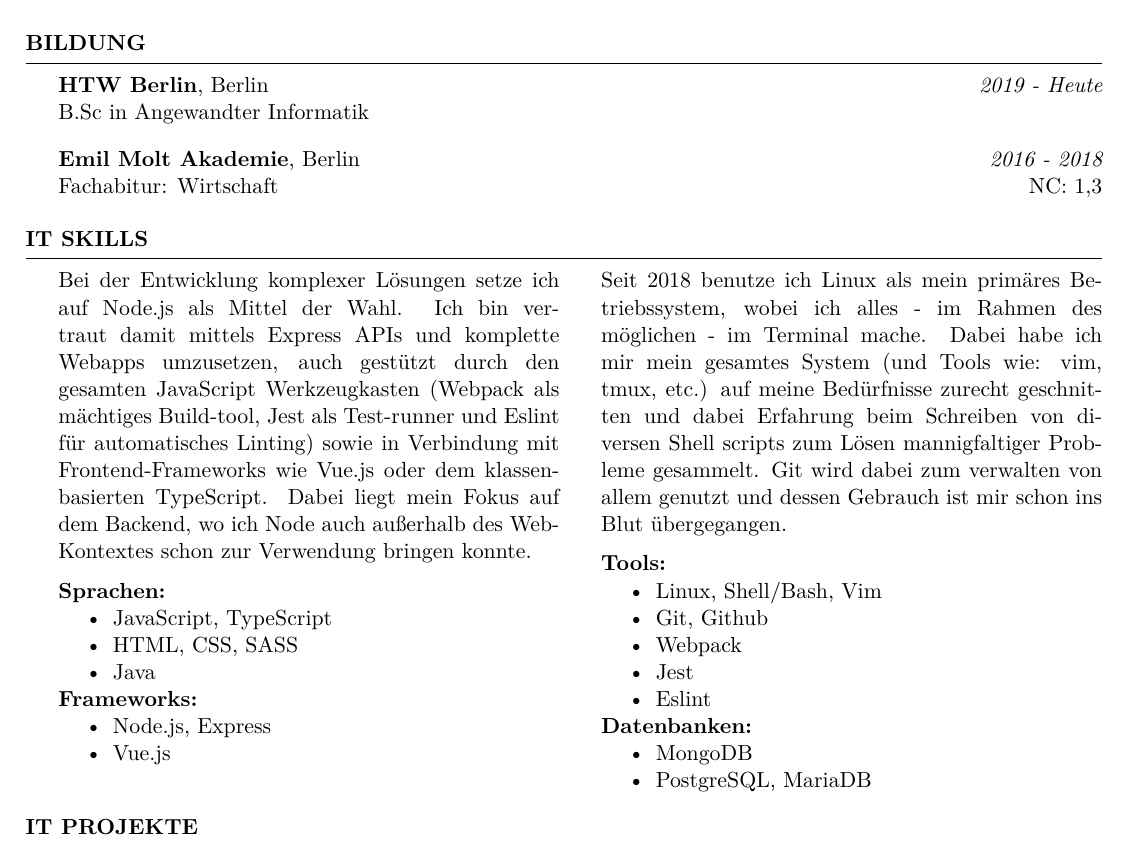
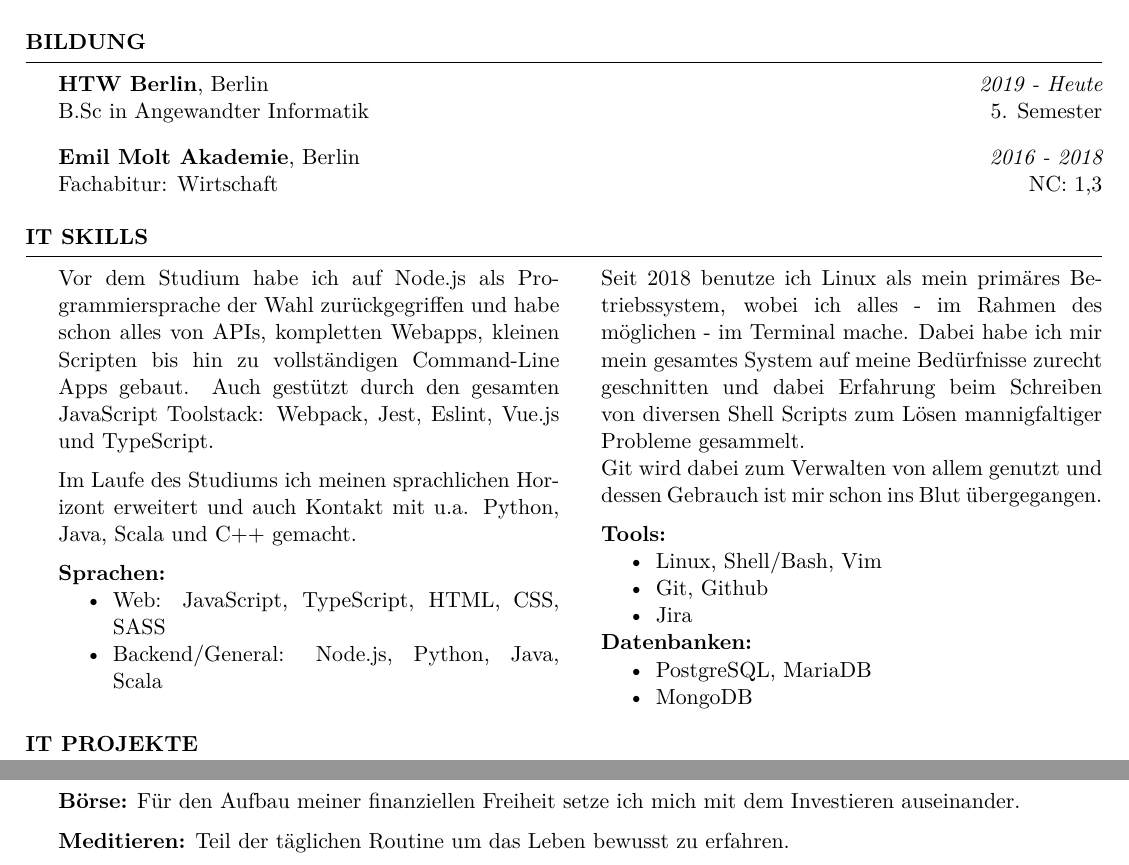
Before and after one commit to jneidel/cv, a LaTeX CV (cv.tex): part of page 1 of 2 before the commit and two parts of pages 1 and 3 of 3 after it, the two joined at a grey line, cut so that both start at the same text. Compiled offline with XeLaTeX.

Commit message:
Take away focus from Node, add hobbies, add aur maintainer

```diff
--- a/cv.tex
+++ b/cv.tex
@@ -19,39 +19,37 @@
 
 {\bf HTW Berlin}, Berlin \hfill {\em 2019 - Heute}\\
 B.Sc in Angewandter Informatik
+\hfill 5. Semester
 
 \smallskip
 
 {\bf Emil Molt Akademie}, Berlin \hfill {\em 2016 - 2018}\\
-Fachabitur: Wirtschaft \hfill NC: 1,3
-% Einschließlich 6 Monaten Praktikum in einem Startup. NC: 1,3
+Fachabitur: Wirtschaft
+\hfill NC: 1,3
+
 \end{rSection}
 
 \begin{rSection}{IT Skills}
+
   \newcommand\skillWidth{0.48}
   \begin{minipage}[t]{\skillWidth\linewidth}
 
-Bei der Entwicklung komplexer Lösungen setze ich auf Node.js als Mittel der
-Wahl. Ich bin vertraut damit mittels Express APIs und komplette Webapps
-umzusetzen, auch gestützt durch den gesamten JavaScript Werkzeugkasten (Webpack
-als mächtiges Build-tool, Jest als Test-runner und Eslint für automatisches
-Linting) sowie in Verbindung mit Frontend-Frameworks wie Vue.js oder dem
-klassenbasierten TypeScript. Dabei liegt mein Fokus auf dem Backend, wo ich Node
-auch außerhalb des Web-Kontextes schon zur Verwendung bringen konnte.
+Vor dem Studium habe ich auf Node.js als Programmiersprache der Wahl
+zurückgegriffen und habe schon alles von APIs, kompletten Webapps, kleinen
+Scripten bis hin zu vollständigen Command-Line Apps gebaut. Auch gestützt durch
+den gesamten JavaScript Toolstack: Webpack, Jest, Eslint, Vue.js und TypeScript.
+
+    \medskip
+
+Im Laufe des Studiums ich meinen sprachlichen Horizont erweitert und auch
+Kontakt mit u.a. Python, Java, Scala und C++ gemacht.
 
     \medskip
 
     \textbf{Sprachen:}
     \begin{itemize}
-      \item JavaScript, TypeScript
-      \item HTML, CSS, SASS
-      \item Java
-    \end{itemize}
-
-    \textbf{Frameworks:}
-    \begin{itemize}
-      \item Node.js, Express
-      \item Vue.js
+      \item Web: JavaScript, TypeScript, HTML, CSS, SASS
+      \item Backend/General: Node.js, Python, Java, Scala
     \end{itemize}
   \end{minipage}
   \hfill
@@ -59,10 +57,12 @@ auch außerhalb des Web-Kontextes schon zur Verwendung bringen konnte.
 
 Seit 2018 benutze ich Linux als mein primäres Betriebssystem, wobei ich
 alles - im Rahmen des möglichen - im Terminal mache. Dabei habe ich mir mein
-gesamtes System (und Tools wie: vim, tmux, etc.) auf meine Bedürfnisse zurecht
-geschnitten und dabei Erfahrung beim Schreiben von diversen Shell scripts zum
-Lösen mannigfaltiger Probleme gesammelt. Git wird dabei zum verwalten von allem
-genutzt und dessen Gebrauch ist mir schon ins Blut übergegangen.
+gesamtes System auf meine Bedürfnisse zurecht geschnitten und dabei Erfahrung
+beim Schreiben von diversen Shell Scripts zum Lösen mannigfaltiger Probleme
+gesammelt.
+
+Git wird dabei zum Verwalten von allem genutzt und dessen Gebrauch
+ist mir schon ins Blut übergegangen.
 
     \medskip
 
@@ -70,15 +70,13 @@ genutzt und dessen Gebrauch ist mir schon ins Blut übergegangen.
     \begin{itemize}
       \item Linux, Shell/Bash, Vim
       \item Git, Github
-      \item Webpack
-      \item Jest
-      \item Eslint
+      \item Jira
     \end{itemize}
 
     \textbf{Datenbanken:}
     \begin{itemize}
+      \item PostgreSQL, MariaDB
       \item MongoDB
-      \item PostgreSQL, MariaDB
     \end{itemize}
 
     % \textbf{Andere:}
@@ -280,3 +292,7 @@ Non-Fiction Bücher aber auch den ein oder anderen Roman.
+  {\bf Börse:} Für den Aufbau meiner finanziellen Freiheit setze ich mich mit dem
+Investieren auseinander.
+
+  {\bf Meditieren:} Teil der täglichen Routine um das Leben bewusst zu erfahren.
 \end{rSection}
 
 \end{document}
```
Also changed, not shown: cv.tex (28 more changed lines).
